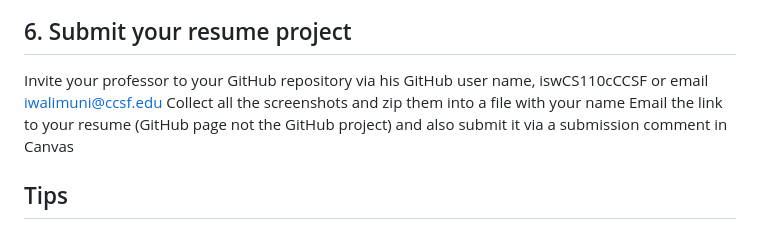
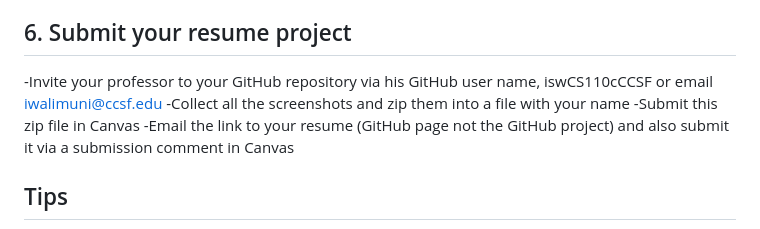
Before and after one commit to sharknezz/CS110A_resume_project, a Markdown page: README.md, the part around the change. Rendered like a GitHub page.

```diff
--- a/README.md
+++ b/README.md
@@ -55,9 +55,10 @@ https://YOUR_GitHub_USERNAME.github.io/CS110A_resume_project/
 Your résumé is live on the web!
 
 ## 6. Submit your resume project
-Invite your professor to your GitHub repository via his GitHub user name, iswCS110cCCSF or email iwalimuni@ccsf.edu
-Collect all the screenshots and zip them into a file with your name
-Email the link to your resume (GitHub page not the GitHub project) and also submit it via a submission comment in Canvas
+-Invite your professor to your GitHub repository via his GitHub user name, iswCS110cCCSF or email iwalimuni@ccsf.edu
+-Collect all the screenshots and zip them into a file with your name
+-Submit this zip file in Canvas
+-Email the link to your resume (GitHub page not the GitHub project) and also submit it via a submission comment in Canvas
 
 ## Tips
 You can rename the file you want to use as index.html — that’s what GitHub Pages loads first.
```
